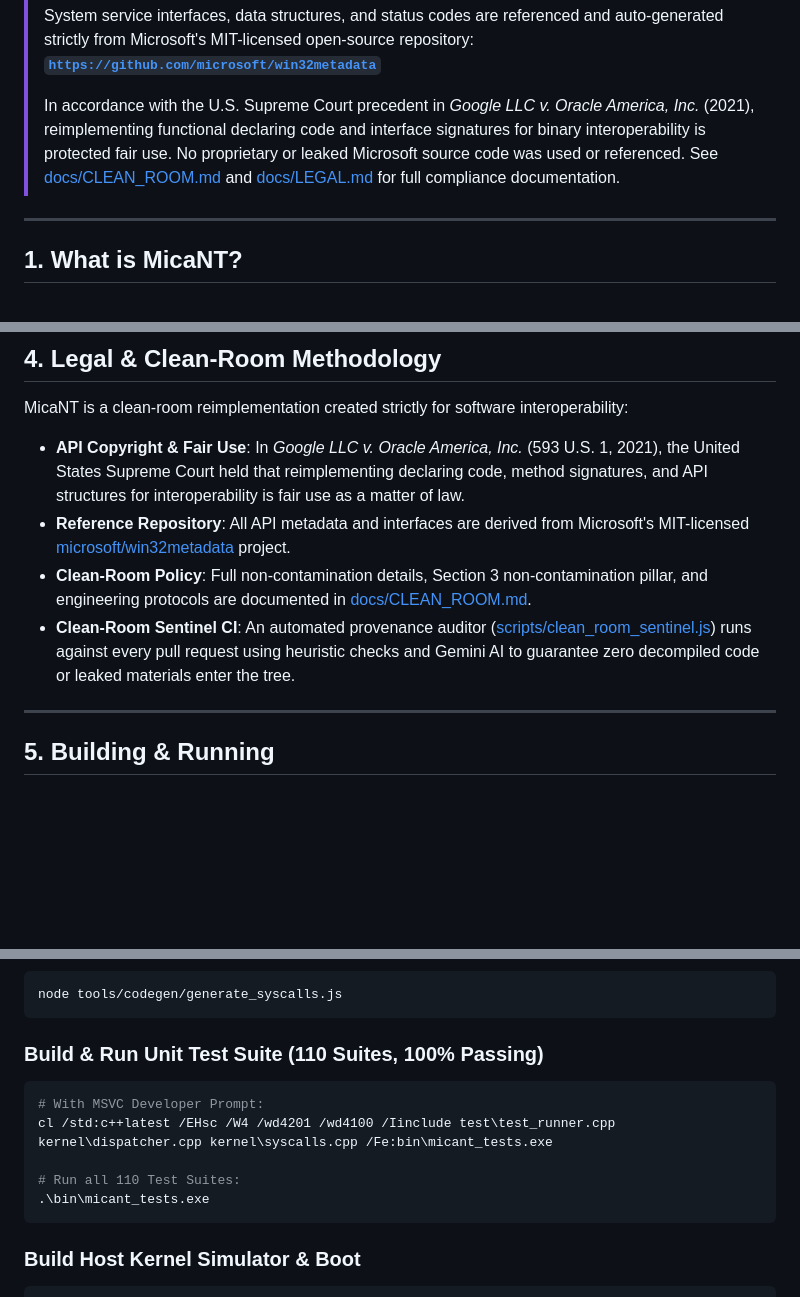
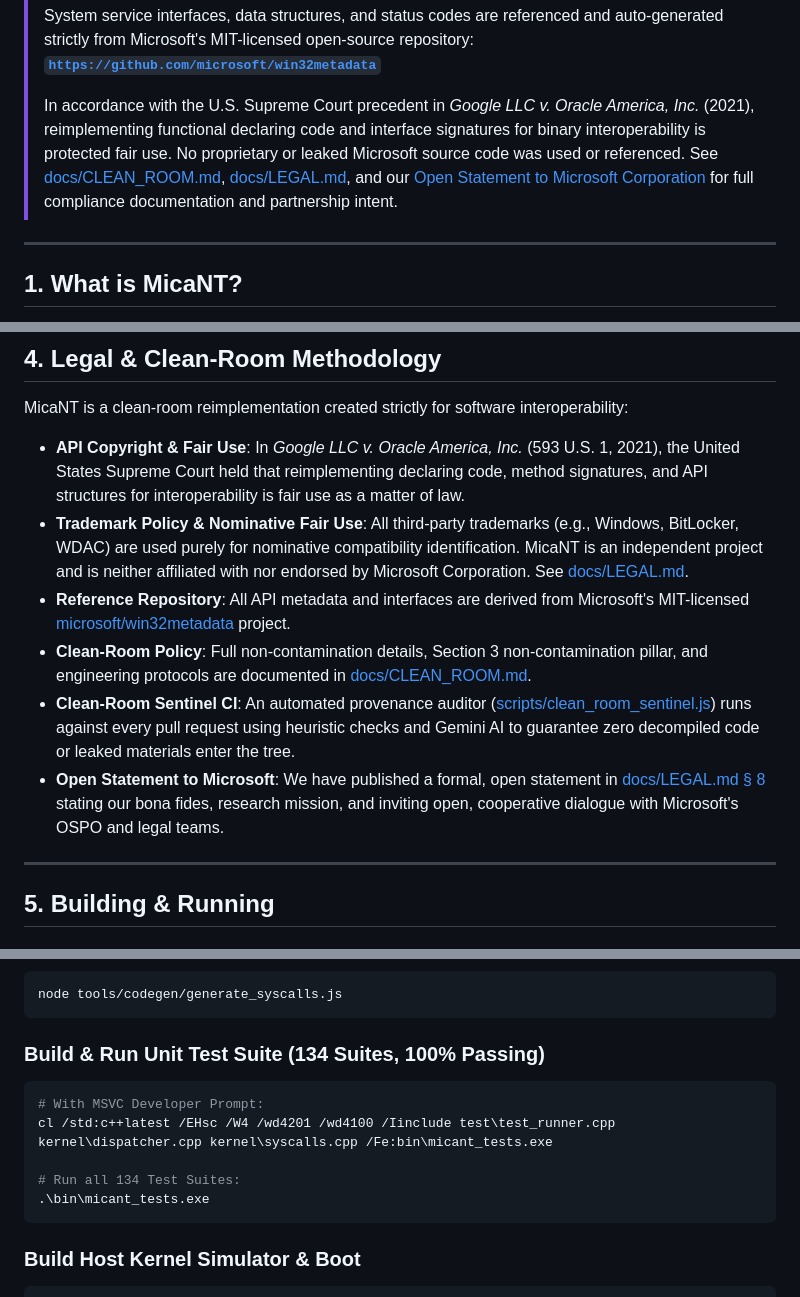
Before and after one commit to MicaNT-Kernel/MicaNT, a Markdown page: README.md, 3 parts joined by grey strips. GitHub-like rendering; blank space fills up the shorter version.

Commit message:
docs(legal): add Open Statement to Microsoft Corporation establishing bona fides and collaborative intent

````diff
--- a/README.md
+++ b/README.md
@@ -32,7 +32,7 @@
 > System service interfaces, data structures, and status codes are referenced and auto-generated strictly from Microsoft's MIT-licensed open-source repository:
 > **[`https://github.com/microsoft/win32metadata`](https://github.com/microsoft/win32metadata)**
 >
-> In accordance with the U.S. Supreme Court precedent in *Google LLC v. Oracle America, Inc.* (2021), reimplementing functional declaring code and interface signatures for binary interoperability is protected fair use. No proprietary or leaked Microsoft source code was used or referenced. See [docs/CLEAN_ROOM.md](docs/CLEAN_ROOM.md) and [docs/LEGAL.md](docs/LEGAL.md) for full compliance documentation.
+> In accordance with the U.S. Supreme Court precedent in *Google LLC v. Oracle America, Inc.* (2021), reimplementing functional declaring code and interface signatures for binary interoperability is protected fair use. No proprietary or leaked Microsoft source code was used or referenced. See [docs/CLEAN_ROOM.md](docs/CLEAN_ROOM.md), [docs/LEGAL.md](docs/LEGAL.md), and our [Open Statement to Microsoft Corporation](docs/LEGAL.md#8-an-open-statement--message-to-microsoft-corporation) for full compliance documentation and partnership intent.
 
 ---
 
@@ -238,9 +238,11 @@ To guarantee total clean-room independence and prevent name collisions with clos
 
 MicaNT is a clean-room reimplementation created strictly for software interoperability:
 - **API Copyright & Fair Use**: In *Google LLC v. Oracle America, Inc.* (593 U.S. 1, 2021), the United States Supreme Court held that reimplementing declaring code, method signatures, and API structures for interoperability is fair use as a matter of law.
+- **Trademark Policy & Nominative Fair Use**: All third-party trademarks (e.g., Windows, BitLocker, WDAC) are used purely for nominative compatibility identification. MicaNT is an independent project and is neither affiliated with nor endorsed by Microsoft Corporation. See [docs/LEGAL.md](docs/LEGAL.md).
 - **Reference Repository**: All API metadata and interfaces are derived from Microsoft's MIT-licensed [microsoft/win32metadata](https://github.com/microsoft/win32metadata) project.
 - **Clean-Room Policy**: Full non-contamination details, Section 3 non-contamination pillar, and engineering protocols are documented in [docs/CLEAN_ROOM.md](docs/CLEAN_ROOM.md).
 - **Clean-Room Sentinel CI**: An automated provenance auditor ([scripts/clean_room_sentinel.js](scripts/clean_room_sentinel.js)) runs against every pull request using heuristic checks and Gemini AI to guarantee zero decompiled code or leaked materials enter the tree.
+- **Open Statement to Microsoft**: We have published a formal, open statement in [docs/LEGAL.md § 8](docs/LEGAL.md#8-an-open-statement--message-to-microsoft-corporation) stating our bona fides, research mission, and inviting open, cooperative dialogue with Microsoft's OSPO and legal teams.
 
 ---
 
@@ -256,12 +258,12 @@ MicaNT is a clean-room reimplementation created strictly for software interopera
 node tools/codegen/generate_syscalls.js
 ```
 
-### Build & Run Unit Test Suite (110 Suites, 100% Passing)
+### Build & Run Unit Test Suite (134 Suites, 100% Passing)
 ```bash
 # With MSVC Developer Prompt:
 cl /std:c++latest /EHsc /W4 /wd4201 /wd4100 /Iinclude test\test_runner.cpp kernel\dispatcher.cpp kernel\syscalls.cpp /Fe:bin\micant_tests.exe
 
-# Run all 110 Test Suites:
+# Run all 134 Test Suites:
 .\bin\micant_tests.exe
 ```
 
````
Also changed, not shown: docs/LEGAL.md (+31 -0 lines).
